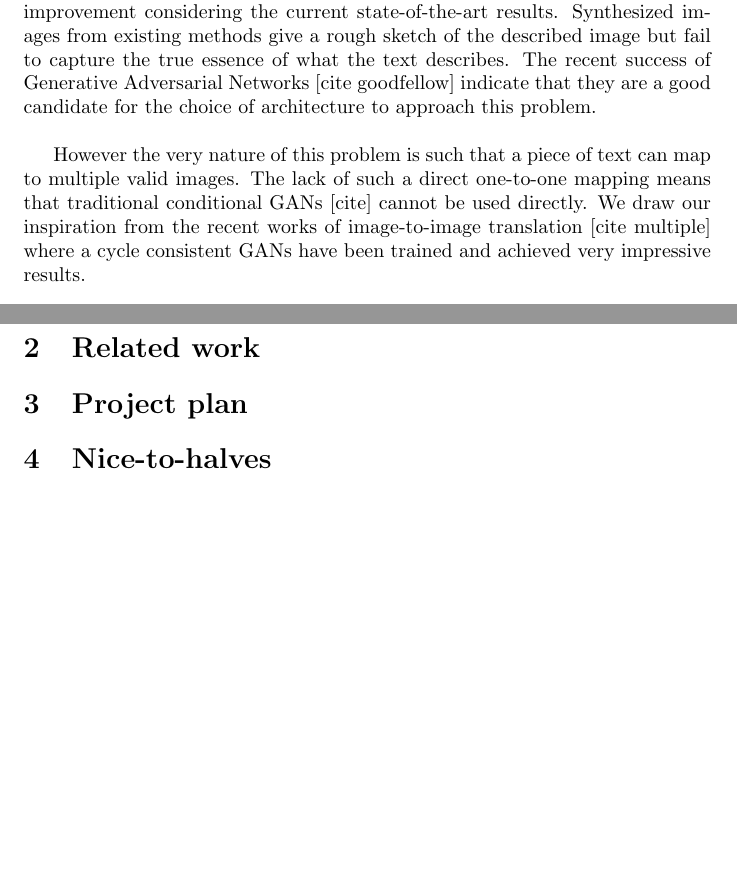
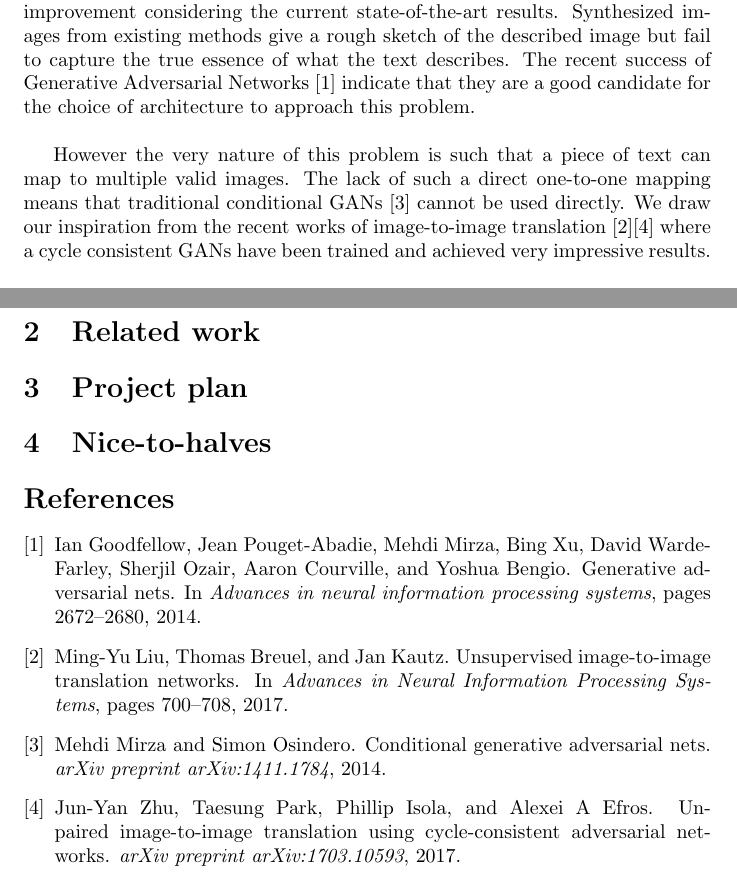
Before and after one commit to CSC2548/proposal, a LaTeX paper (proposal.tex, which reads ref.bib): two parts of pages 1 and 2 of 2, joined at a grey line, cut so that both start at the same text, the shorter picture padded with empty space. Compiled offline with pdfLaTeX.

Commit message:
citation

```diff
--- a/proposal.tex
+++ b/proposal.tex
@@ -23,10 +23,10 @@
 
 \section{Introduction}
 
-Text-to-Image synthesis is a challenging problem that has a lot of room for improvement considering the current state-of-the-art results. Synthesized images from existing methods give a rough sketch of the described image but fail to capture the true essence of what the text describes. The recent success of Generative Adversarial Networks [cite goodfellow] indicate that they are a good candidate for the choice of architecture to approach this problem.
+Text-to-Image synthesis is a challenging problem that has a lot of room for improvement considering the current state-of-the-art results. Synthesized images from existing methods give a rough sketch of the described image but fail to capture the true essence of what the text describes. The recent success of Generative Adversarial Networks \cite{goodfellow2014generative} indicate that they are a good candidate for the choice of architecture to approach this problem.
 \\
 
-However the very nature of this problem is such that a piece of text can map to multiple valid images. The lack of such a direct one-to-one mapping means that traditional conditional GANs [cite] cannot be used directly. We draw our inspiration from the recent works of image-to-image translation [cite multiple] where a cycle consistent GANs have been trained and achieved very impressive results.
+However the very nature of this problem is such that a piece of text can map to multiple valid images. The lack of such a direct one-to-one mapping means that traditional conditional GANs \cite{mirza2014conditional} cannot be used directly. We draw our inspiration from the recent works of image-to-image translation \cite{liu2017unsupervised}\cite{zhu2017unpaired} where a cycle consistent GANs have been trained and achieved very impressive results.
 \\
 
 We believe that using a cycle GAN for text-to-image-to-text translation will generate better results than existing approaches and give more photo-realistic images. The added advantage of framing the problem in a cycle consistent manner would also mean that the architecture can not only be a text-to-image synthesizing network but also an image captioning network.
--- a/ref.bib
+++ b/ref.bib
@@ -0,0 +4,3 @@
+  booktitle={Advances in neural information processing systems},
+  pages={2672--2680},
+  year={2014}
@@ -0,0 +19,2 @@
+	journal={arXiv preprint arXiv:1703.10593},
+	year={2017},
@@ -0,0 +28,11 @@
+	booktitle={Advances in Neural Information Processing Systems},
+	pages={700--708},
+	year={2017}
+}
+
+@article{mirza2014conditional,
+	title={Conditional generative adversarial nets},
+	author={Mirza, Mehdi and Osindero, Simon},
+	journal={arXiv preprint arXiv:1411.1784},
+	year={2014}
+}
```
Also changed, not shown: proposal.pdf, proposal.tex (4 more changed lines), ref.bib (22 more changed lines).
